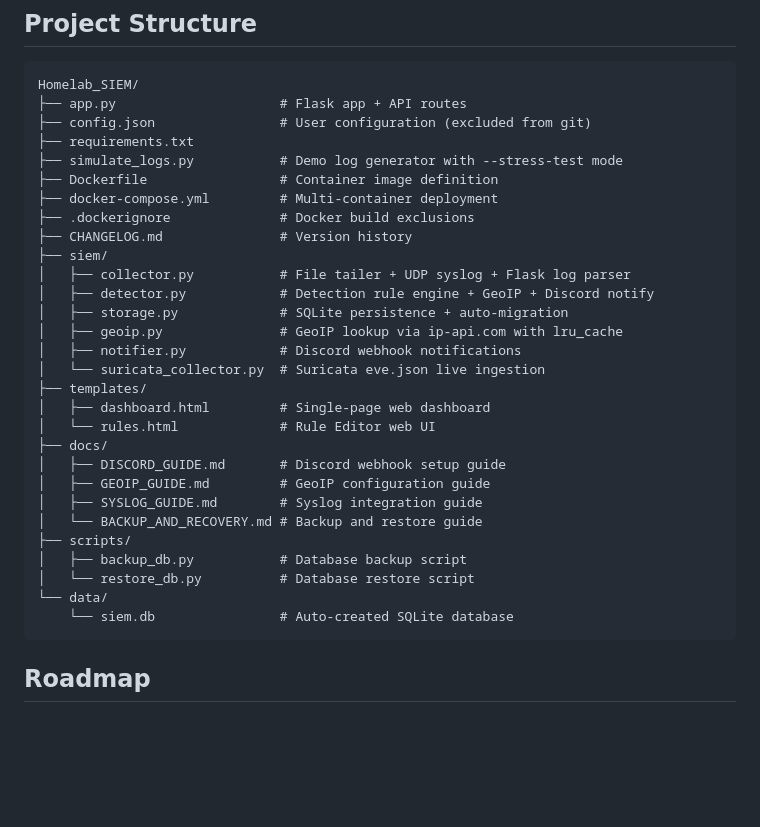
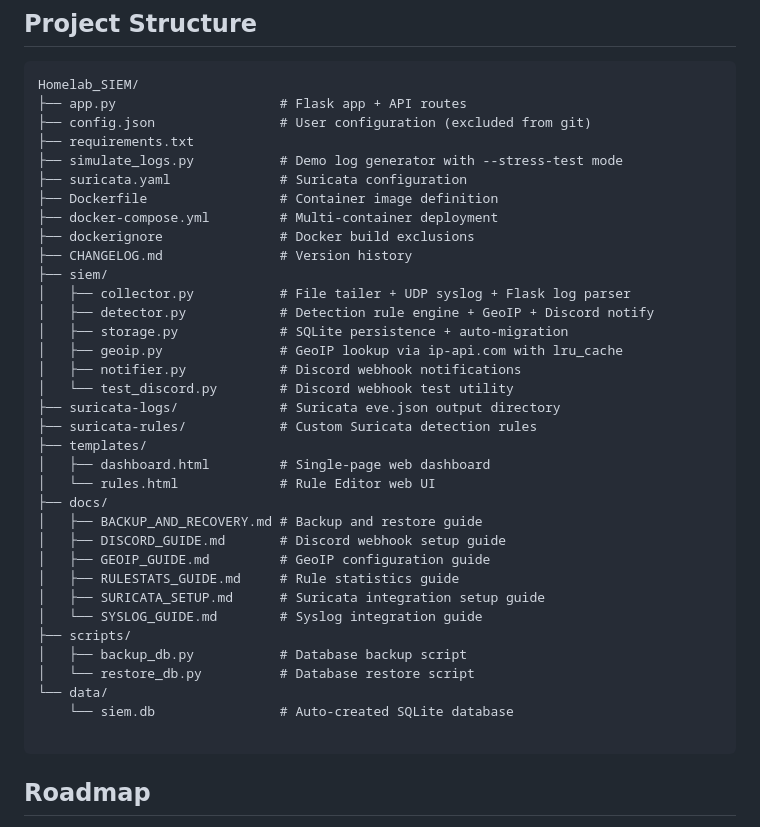
Before and after one commit to Lollobar17/Homelab_SIEM, a Markdown page: README.md, the part around the change. GitHub-like rendering; blank space fills up the shorter version.

Commit message:
Revise README with new Suricata files and updates
Updated README to include new files and correct naming conventions.

````diff
--- a/README.md
+++ b/README.md
@@ -217,9 +217,10 @@ Homelab_SIEM/
 ├── config.json                # User configuration (excluded from git)
 ├── requirements.txt
 ├── simulate_logs.py           # Demo log generator with --stress-test mode
+├── suricata.yaml              # Suricata configuration
 ├── Dockerfile                 # Container image definition
 ├── docker-compose.yml         # Multi-container deployment
-├── .dockerignore              # Docker build exclusions
+├── dockerignore               # Docker build exclusions
 ├── CHANGELOG.md               # Version history
 ├── siem/
 │   ├── collector.py           # File tailer + UDP syslog + Flask log parser
@@ -227,20 +228,25 @@ Homelab_SIEM/
 │   ├── storage.py             # SQLite persistence + auto-migration
 │   ├── geoip.py               # GeoIP lookup via ip-api.com with lru_cache
 │   ├── notifier.py            # Discord webhook notifications
-│   └── suricata_collector.py  # Suricata eve.json live ingestion
+│   └── test_discord.py        # Discord webhook test utility
+├── suricata-logs/             # Suricata eve.json output directory
+├── suricata-rules/            # Custom Suricata detection rules
 ├── templates/
 │   ├── dashboard.html         # Single-page web dashboard
 │   └── rules.html             # Rule Editor web UI
 ├── docs/
+│   ├── BACKUP_AND_RECOVERY.md # Backup and restore guide
 │   ├── DISCORD_GUIDE.md       # Discord webhook setup guide
 │   ├── GEOIP_GUIDE.md         # GeoIP configuration guide
-│   ├── SYSLOG_GUIDE.md        # Syslog integration guide
-│   └── BACKUP_AND_RECOVERY.md # Backup and restore guide
+│   ├── RULESTATS_GUIDE.md     # Rule statistics guide
+│   ├── SURICATA_SETUP.md      # Suricata integration setup guide
+│   └── SYSLOG_GUIDE.md        # Syslog integration guide
 ├── scripts/
 │   ├── backup_db.py           # Database backup script
 │   └── restore_db.py          # Database restore script
 └── data/
     └── siem.db                # Auto-created SQLite database
+
 ```
 
 ## Roadmap
````
